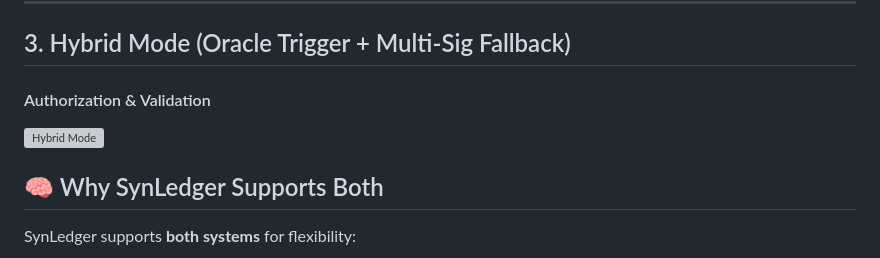
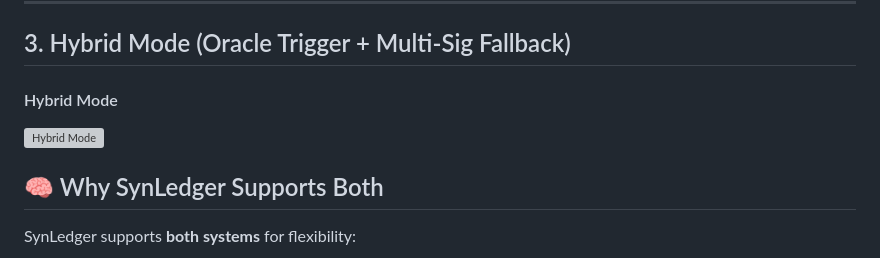
Before and after one commit to ISRAEL-DUFF/israel-duff.github.io, a Markdown page: synledger/multi-sig.md, the part around one of its changes. Drawn GitHub-style; grey boxes are pictures that could not be loaded.

Commit message:
wip: added synledger docs

```diff
--- a/synledger/multi-sig.md
+++ b/synledger/multi-sig.md
@@ -101,5 +103,5 @@ Auto-release means funds are released **automatically** when the oracle confirms
 
 
 ## 3. Hybrid Mode (Oracle Trigger + Multi-Sig Fallback)
-#### Authorization & Validation
+#### Hybrid Mode
 <!-- ![Hybrid Mode](./assets/multi-sig-hybrid.svg "Hybrid Mode") -->
```
Also changed, not shown: other parts of synledger/multi-sig.md (+5 -3 lines).
